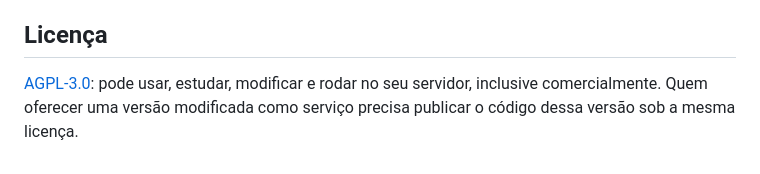
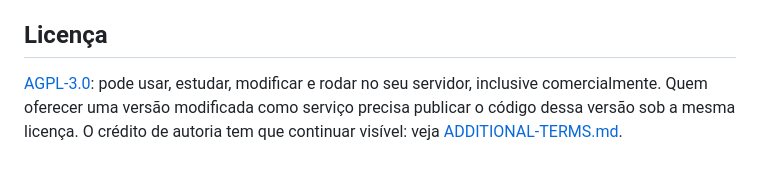
Before and after one commit to Davicjc/Speed-CJC, a Markdown page: README.md, the part around the change. Drawn GitHub-style.

Commit message:
Docs: licença com crédito de autoria obrigatório

```diff
--- a/README.md
+++ b/README.md
@@ -378,4 +378,4 @@ License).
 
 ## Licença
 
-[AGPL-3.0](LICENSE): pode usar, estudar, modificar e rodar no seu servidor, inclusive comercialmente. Quem oferecer uma versão modificada como serviço precisa publicar o código dessa versão sob a mesma licença.
+[AGPL-3.0](LICENSE): pode usar, estudar, modificar e rodar no seu servidor, inclusive comercialmente. Quem oferecer uma versão modificada como serviço precisa publicar o código dessa versão sob a mesma licença. O crédito de autoria tem que continuar visível: veja [ADDITIONAL-TERMS.md](ADDITIONAL-TERMS.md).
```
